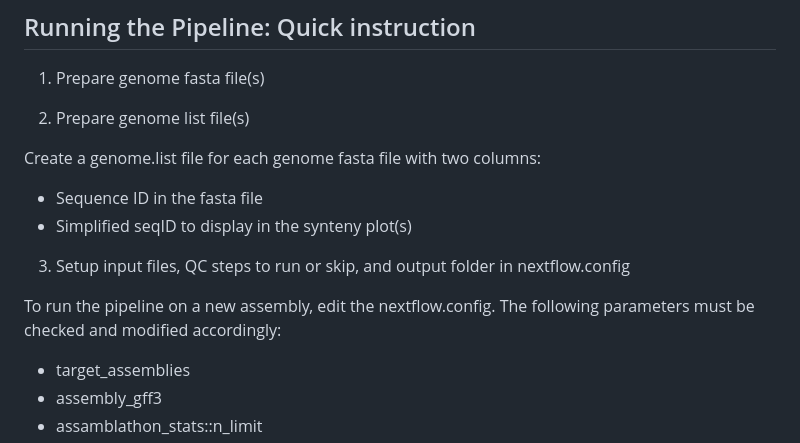
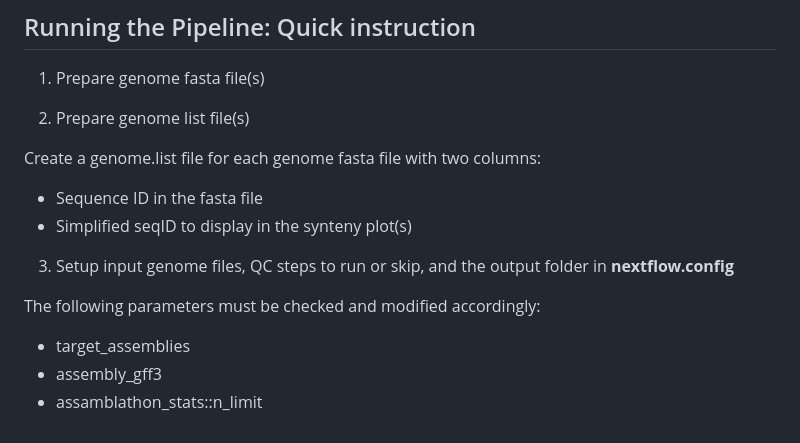
Before and after one commit to Plant-Food-Research-Open/assemblyqc, a Markdown page: README.md, the part around the change. Drawn GitHub-style.

```diff
--- a/README.md
+++ b/README.md
@@ -83,10 +83,9 @@ Create a genome.list file for each genome fasta file with two columns:
 * Sequence ID in the fasta file
 * Simplified seqID to display in the synteny plot(s)
 
-3. Setup input files, QC steps to run or skip, and output folder in nextflow.config
+3. Setup input genome files, QC steps to run or skip, and the output folder in <b>nextflow.config</b>
 
-
-To run the pipeline on a new assembly, edit the nextflow.config. The following parameters must be checked and modified accordingly:
+The following parameters must be checked and modified accordingly:
 
 - target_assemblies
 - assembly_gff3
```
